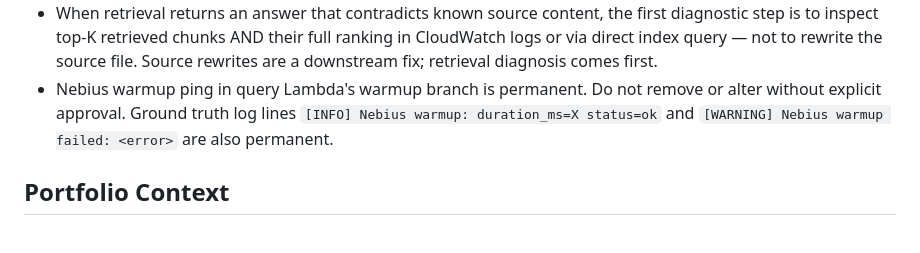
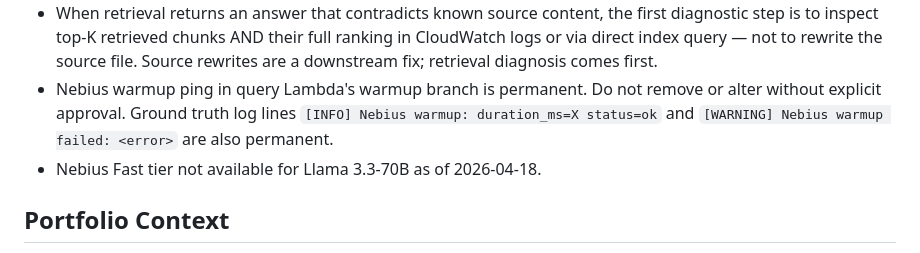
Before and after one commit to jhubb88/aws-rag-chatbot, a Markdown page: CLAUDE.md, the part around the change. Rendered like a GitHub page.

```diff
--- a/CLAUDE.md
+++ b/CLAUDE.md
@@ -27,6 +27,7 @@ These rules apply to every Claude Code session in this project without exception
 - Never batch or deliver CC prompts ahead of time — one at a time, only when needed
 - When retrieval returns an answer that contradicts known source content, the first diagnostic step is to inspect top-K retrieved chunks AND their full ranking in CloudWatch logs or via direct index query — not to rewrite the source file. Source rewrites are a downstream fix; retrieval diagnosis comes first.
 - Nebius warmup ping in query Lambda's warmup branch is permanent. Do not remove or alter without explicit approval. Ground truth log lines `[INFO] Nebius warmup: duration_ms=X status=ok` and `[WARNING] Nebius warmup failed: <error>` are also permanent.
+- Nebius Fast tier not available for Llama 3.3-70B as of 2026-04-18.
 
 ## Portfolio Context
 - The portfolio-wide infrastructure reference lives at:
```
Also changed, not shown: PROJECT_PLANNING_MULTICLOUD.md (+1 -1 lines).
